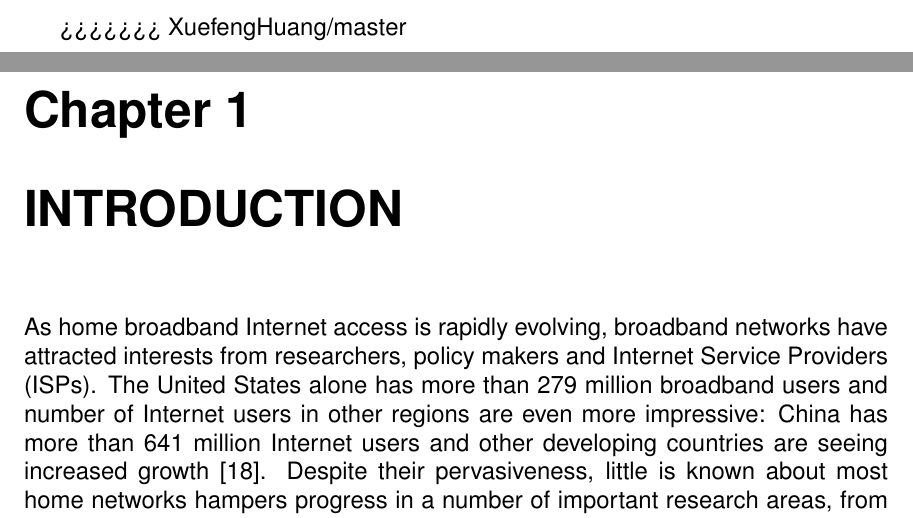
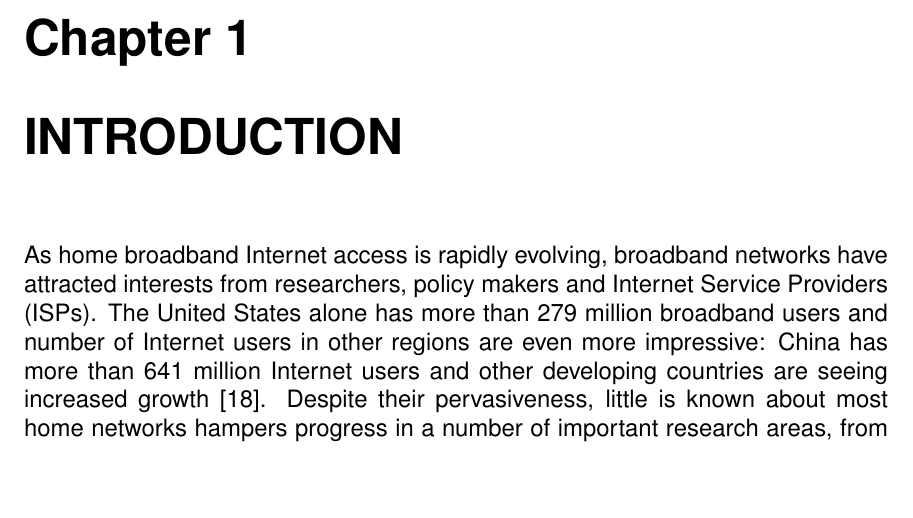
Before and after one commit to XuefengHuang/Master-thesis, a LaTeX thesis (thesis.tex, which reads abstract.tex): two parts of pages 7 and 8 of 51 before the commit and part of page 7 of 50 after it, the two joined at a grey line, cut at the place of the change, the shorter picture padded with empty space. Compiled offline with pdfLaTeX.

Commit message:
FIX: dangling merge indicator

```diff
--- a/abstract.tex
+++ b/abstract.tex
@@ -3,4 +3,3 @@ As one of the most economically significant and fastest growing sectors of the I
 
 To better understand the characteristics of home networks, we developed SOAR, an open research testbed that utilizes computational resources provided by end users on their home wireless routers with custom firmware. Unlike most other platforms, \sysname provides a privacy protection of embedded device data and maintains the security of donated device from potentially buggy experiment codes. We find that our platform is flexible enough to implement a variety of network measurements (e.g., the set of devices, aggregate traffic statistics, characteristics of the WiFi environment, etc) despite its security restrictions. This paper discusses some of the challenges we faced building and using a platform for deploying measurement in home networks, describe its design and implementation and illustrate how it protects user privacy and manages experiments efficiently. We demonstrate SOAR's utility with three case studies: comparing the wireless performance of 2.4 GHz and 5 GHz bands, studying channel survey statistics and home wireless network environment. We believe that \sysname provides a valuable insight of home wireless networks and will help researchers to understand home networks better.
 \end{abstract}
->>>>>>> XuefengHuang/master
```
